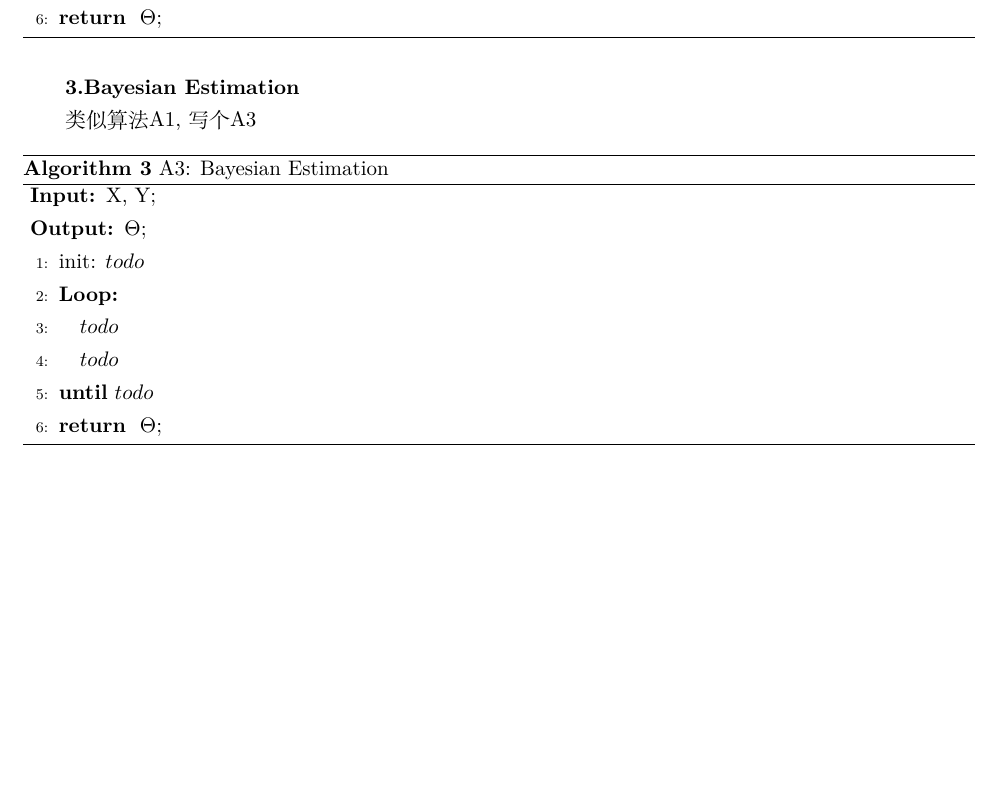
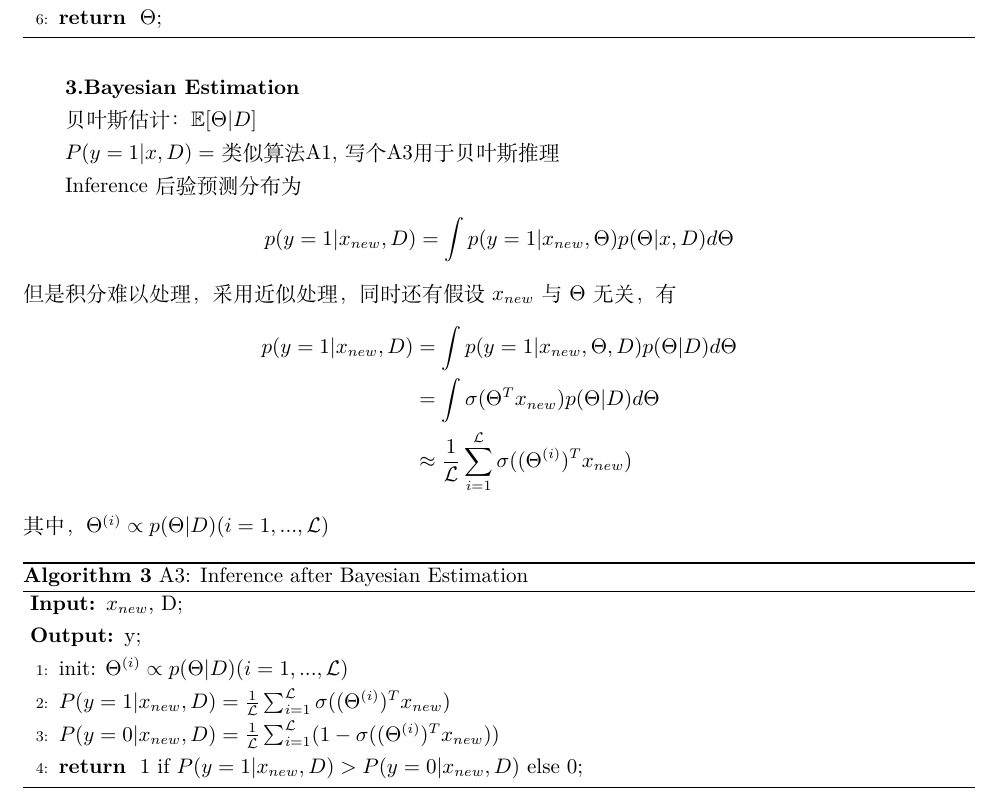
Before and after one commit to Qiaoshengyyx/ML-Course-Note, a LaTeX document (note.tex): part of page 13 of 16, cut so that both start at the same text, the shorter picture padded with empty space. Compiled offline with XeLaTeX.

Commit message:
lec5 bayesian estimate

```diff
--- a/note.tex
+++ b/note.tex
@@ -525,22 +525,39 @@ $\Theta^{t+1} := \Theta^t + \text{H}^{-1} g$
 
 \textbf{3.Bayesian Estimation}
 
-类似算法\text{A1},写个\text{A3}
+贝叶斯估计：
+$\mathbb{E}[\Theta | D]$
+
+$P(y=1|x, D) = $
+类似算法\text{A1},写个\text{A3}用于贝叶斯推理
+
+Inference
+后验预测分布为
+\begin{equation*}
+    p(y=1|x_{new}, D) = \int p(y=1 | x_{new}, \Theta)p(\Theta|x,D)d\Theta
+\end{equation*}
+但是积分难以处理，采用近似处理，同时还有假设$x_{new}$与$\Theta$无关，有
+\begin{equation*}
+    \begin{aligned}
+        p(y=1|x_{new}, D) &= \int p(y=1 | x_{new}, \Theta, D)p(\Theta|D)d\Theta \\
+        &= \int \sigma(\Theta^Tx_{new})p(\Theta |D)d\Theta \\
+        &\approx \frac{1}{\mathcal{L}}\sum_{i=1}^{\mathcal{L}} \sigma((\Theta^{(i)})^Tx_{new} )
+    \end{aligned}
+\end{equation*}
+其中，${\Theta}^{(i)} \propto p(\Theta | D) (i=1,..., \mathcal{L})$
 
 \begin{algorithm}[htb]
-    \caption{A3: Bayesian Estimation}
+    \caption{A3: Inference after Bayesian Estimation}
     \label{alg:A3}
     \begin{algorithmic}[1]
     \REQUIRE
-    X, Y; \\
+    $x_{new}$, D; \\
     \ENSURE
-    $\Theta$; \\
-    \STATE init: $todo$
-    \REPEAT
-    \STATE $todo$
-    \STATE $todo$
-    \UNTIL $todo$
-    \RETURN $\Theta$;
+    y; \\
+    \STATE init: ${\Theta}^{(i)} \propto p(\Theta | D) (i=1,..., \mathcal{L})$
+    \STATE $P(y=1|x_{new},D)=\frac{1}{\mathcal{L}} \sum_{i=1}^{\mathcal{L}} \sigma((\Theta^{(i)})^T x_{new})$
+    \STATE $P(y=0|x_{new},D)=\frac{1}{\mathcal{L}}\sum_{i=1}^{\mathcal{L}} (1-\sigma((\Theta^{(i)})^Tx_{new}) )$
+    \RETURN 1 if $P(y=1|x_{new},D) > P(y=0|x_{new},D)$ else 0;
     \end{algorithmic}
 \end{algorithm}
 
```
Also changed, not shown: note.pdf, 4 other files.
